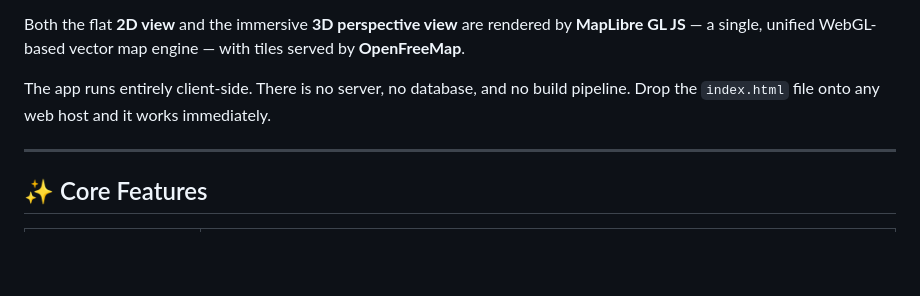
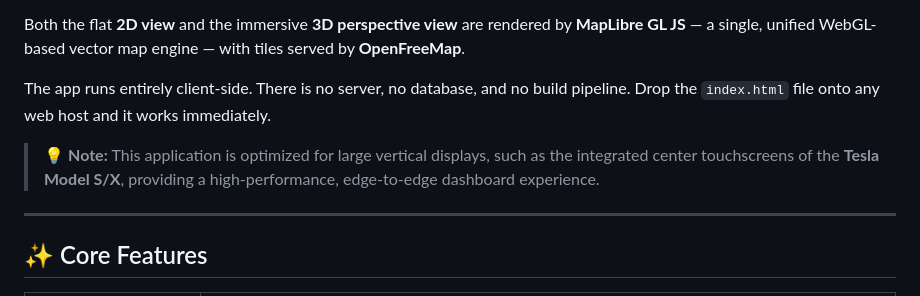
Before and after one commit to GianfrancoPiazzolla/Trip-Master, a Markdown page: README.md, the part around the change. Rendered like a GitHub page; blank space fills up the shorter version.

Commit message:
Update README with optimization note for Tesla displays
Added note about application optimization for large displays.

```diff
--- a/README.md
+++ b/README.md
@@ -77,6 +77,8 @@ Both the flat **2D view** and the immersive **3D perspective view** are rendered
 
 The app runs entirely client-side. There is no server, no database, and no build pipeline. Drop the `index.html` file onto any web host and it works immediately.
 
+> 💡 **Note:** This application is optimized for large vertical displays, such as the integrated center touchscreens of the **Tesla Model S/X**, providing a high-performance, edge-to-edge dashboard experience.
+
 ---
 
 ## ✨ Core Features
```
